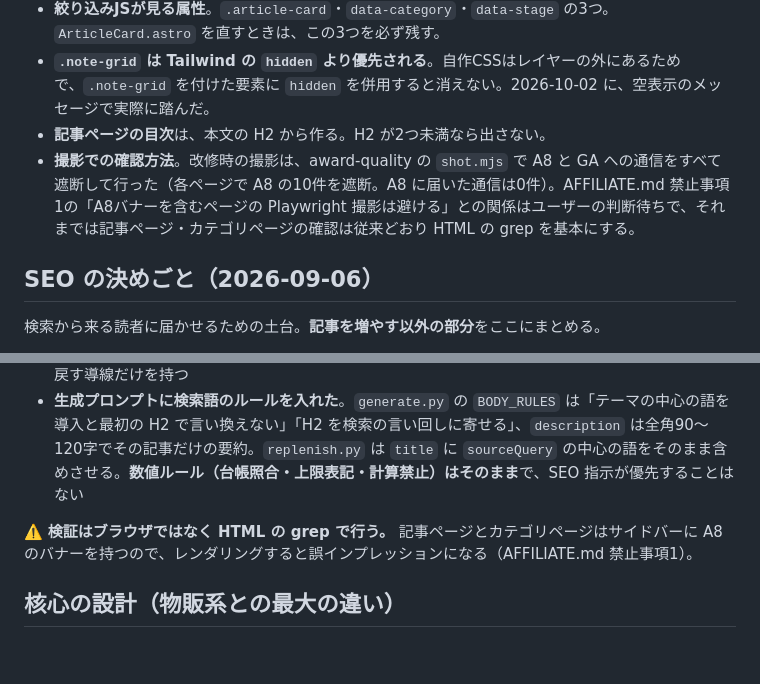
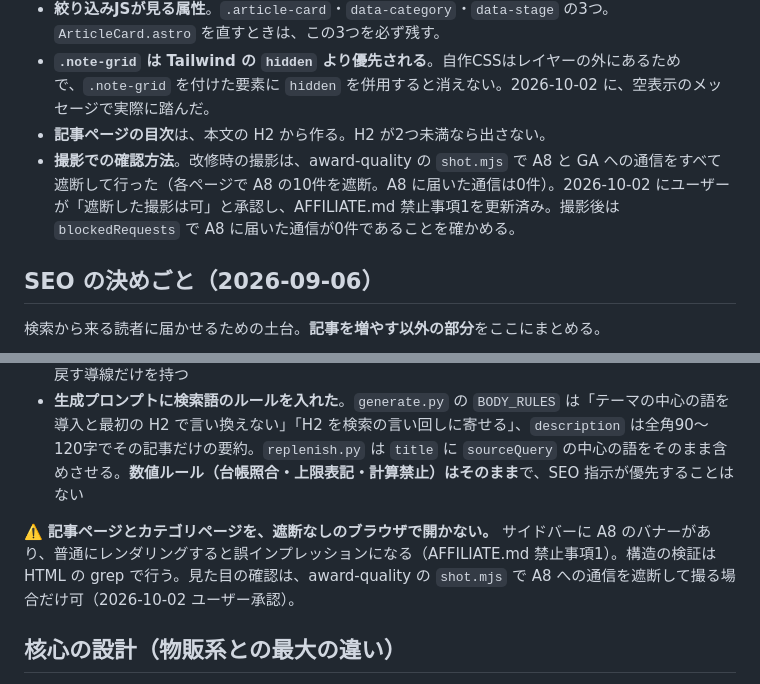
Before and after one commit to aech22/school-affiliate-blog, a Markdown page: CLAUDE.md, 2 parts joined by grey strips. Drawn GitHub-style; blank space fills up the shorter version.

Commit message:
docs: A8 ページの撮影は通信を遮断した場合だけ可とする（2026-10-02 ユーザー承認）
Co-Authored-By: Claude Opus 5.5 <noreply@anthropic.com>

```diff
--- a/CLAUDE.md
+++ b/CLAUDE.md
@@ -68,7 +68,7 @@
 - **絞り込みJSが見る属性**。`.article-card`・`data-category`・`data-stage` の3つ。`ArticleCard.astro` を直すときは、この3つを必ず残す。
 - **`.note-grid` は Tailwind の `hidden` より優先される**。自作CSSはレイヤーの外にあるためで、`.note-grid` を付けた要素に `hidden` を併用すると消えない。2026-10-02 に、空表示のメッセージで実際に踏んだ。
 - **記事ページの目次**は、本文の H2 から作る。H2 が2つ未満なら出さない。
-- **撮影での確認方法**。改修時の撮影は、award-quality の `shot.mjs` で A8 と GA への通信をすべて遮断して行った（各ページで A8 の10件を遮断。A8 に届いた通信は0件）。AFFILIATE.md 禁止事項1の「A8バナーを含むページの Playwright 撮影は避ける」との関係はユーザーの判断待ちで、それまでは記事ページ・カテゴリページの確認は従来どおり HTML の grep を基本にする。
+- **撮影での確認方法**。改修時の撮影は、award-quality の `shot.mjs` で A8 と GA への通信をすべて遮断して行った（各ページで A8 の10件を遮断。A8 に届いた通信は0件）。2026-10-02 にユーザーが「遮断した撮影は可」と承認し、AFFILIATE.md 禁止事項1を更新済み。撮影後は `blockedRequests` で A8 に届いた通信が0件であることを確かめる。
 
 ## SEO の決めごと（2026-09-06）
 
@@ -81,7 +81,7 @@
 - **`404.astro` を置いた**（GitHub Pages が `dist/404.html` を使う）。`noindex` 付きで、カテゴリへ戻す導線だけを持つ
 - **生成プロンプトに検索語のルールを入れた**。`generate.py` の `BODY_RULES` は「テーマの中心の語を導入と最初の H2 で言い換えない」「H2 を検索の言い回しに寄せる」、`description` は全角90〜120字でその記事だけの要約。`replenish.py` は `title` に `sourceQuery` の中心の語をそのまま含めさせる。**数値ルール（台帳照合・上限表記・計算禁止）はそのまま**で、SEO 指示が優先することはない
 
-⚠️ **検証はブラウザではなく HTML の grep で行う。** 記事ページとカテゴリページはサイドバーに A8 のバナーを持つので、レンダリングすると誤インプレッションになる（AFFILIATE.md 禁止事項1）。
+⚠️ **記事ページとカテゴリページを、遮断なしのブラウザで開かない。** サイドバーに A8 のバナーがあり、普通にレンダリングすると誤インプレッションになる（AFFILIATE.md 禁止事項1）。構造の検証は HTML の grep で行う。見た目の確認は、award-quality の `shot.mjs` で A8 への通信を遮断して撮る場合だけ可（2026-10-02 ユーザー承認）。
 
 ## 核心の設計（物販系との最大の違い）
 
```
